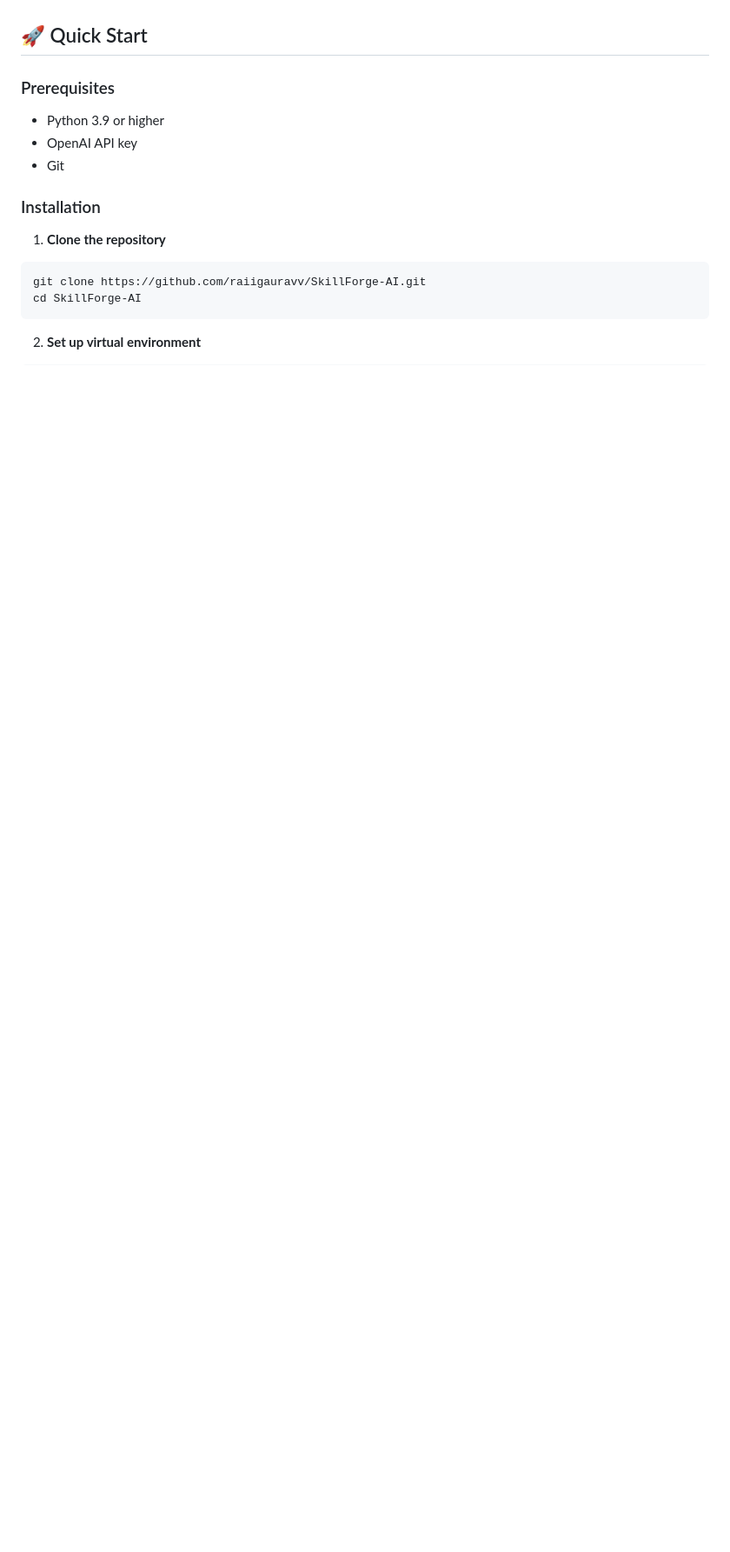
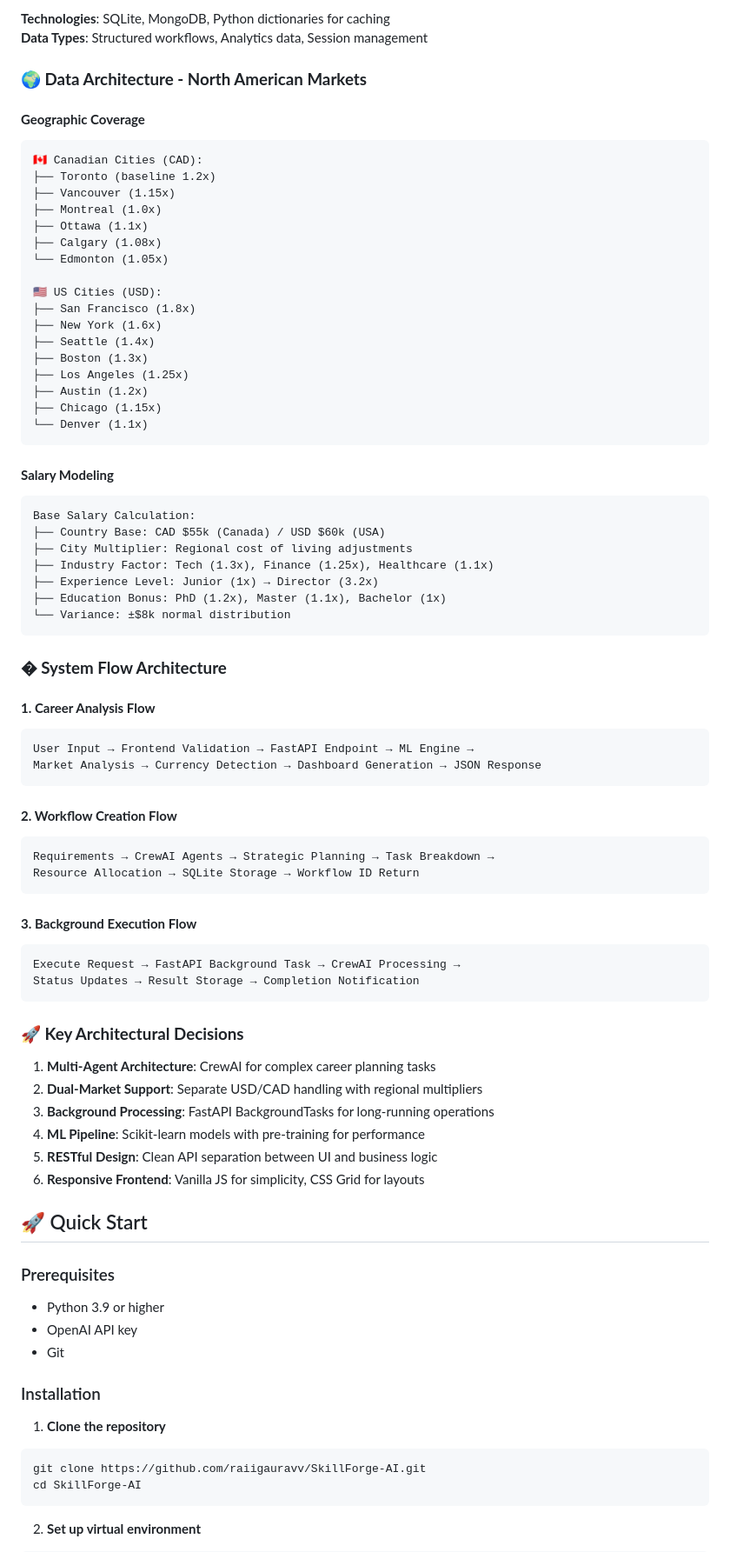
Before and after one commit to raiigauravv/SkillForge-AI, a Markdown page: README.md, the part around the change printed below. Shown: that part at 87% size. Drawn GitHub-style; blank space fills up the shorter version.

````diff
--- a/README.md
+++ b/README.md
@@ -52,3 +101,68 @@
+**Technologies**: SQLite, MongoDB, Python dictionaries for caching
+**Data Types**: Structured workflows, Analytics data, Session management
+
+### **🌍 Data Architecture - North American Markets**
+
+#### **Geographic Coverage**
+```
+🇨🇦 Canadian Cities (CAD):
+├── Toronto (baseline 1.2x)
+├── Vancouver (1.15x)
+├── Montreal (1.0x)
+├── Ottawa (1.1x)
+├── Calgary (1.08x)
+└── Edmonton (1.05x)
+
+🇺🇸 US Cities (USD):
+├── San Francisco (1.8x)
+├── New York (1.6x)
+├── Seattle (1.4x)
+├── Boston (1.3x)
+├── Los Angeles (1.25x)
+├── Austin (1.2x)
+├── Chicago (1.15x)
+└── Denver (1.1x)
+```
+
+#### **Salary Modeling**
+```
+Base Salary Calculation:
+├── Country Base: CAD $55k (Canada) / USD $60k (USA)
+├── City Multiplier: Regional cost of living adjustments
+├── Industry Factor: Tech (1.3x), Finance (1.25x), Healthcare (1.1x)
+├── Experience Level: Junior (1x) → Director (3.2x)
+├── Education Bonus: PhD (1.2x), Master (1.1x), Bachelor (1x)
+└── Variance: ±$8k normal distribution
+```
+
+### **� System Flow Architecture**
+
+#### **1. Career Analysis Flow**
+```
+User Input → Frontend Validation → FastAPI Endpoint → ML Engine →
+Market Analysis → Currency Detection → Dashboard Generation → JSON Response
+```
+
+#### **2. Workflow Creation Flow**
+```
+Requirements → CrewAI Agents → Strategic Planning → Task Breakdown →
+Resource Allocation → SQLite Storage → Workflow ID Return
+```
+
+#### **3. Background Execution Flow**
+```
+Execute Request → FastAPI Background Task → CrewAI Processing →
+Status Updates → Result Storage → Completion Notification
+```
+
+### **🚀 Key Architectural Decisions**
+
+1. **Multi-Agent Architecture**: CrewAI for complex career planning tasks
+2. **Dual-Market Support**: Separate USD/CAD handling with regional multipliers
+3. **Background Processing**: FastAPI BackgroundTasks for long-running operations
+4. **ML Pipeline**: Scikit-learn models with pre-training for performance
+5. **RESTful Design**: Clean API separation between UI and business logic
+6. **Responsive Frontend**: Vanilla JS for simplicity, CSS Grid for layouts
 
 ## 🚀 Quick Start
 
````
Also changed, not shown: other parts of README.md (+61 -12 lines), GEMINI_ARCHITECTURE_PROMPT.md (deleted, +0 -134 lines).
